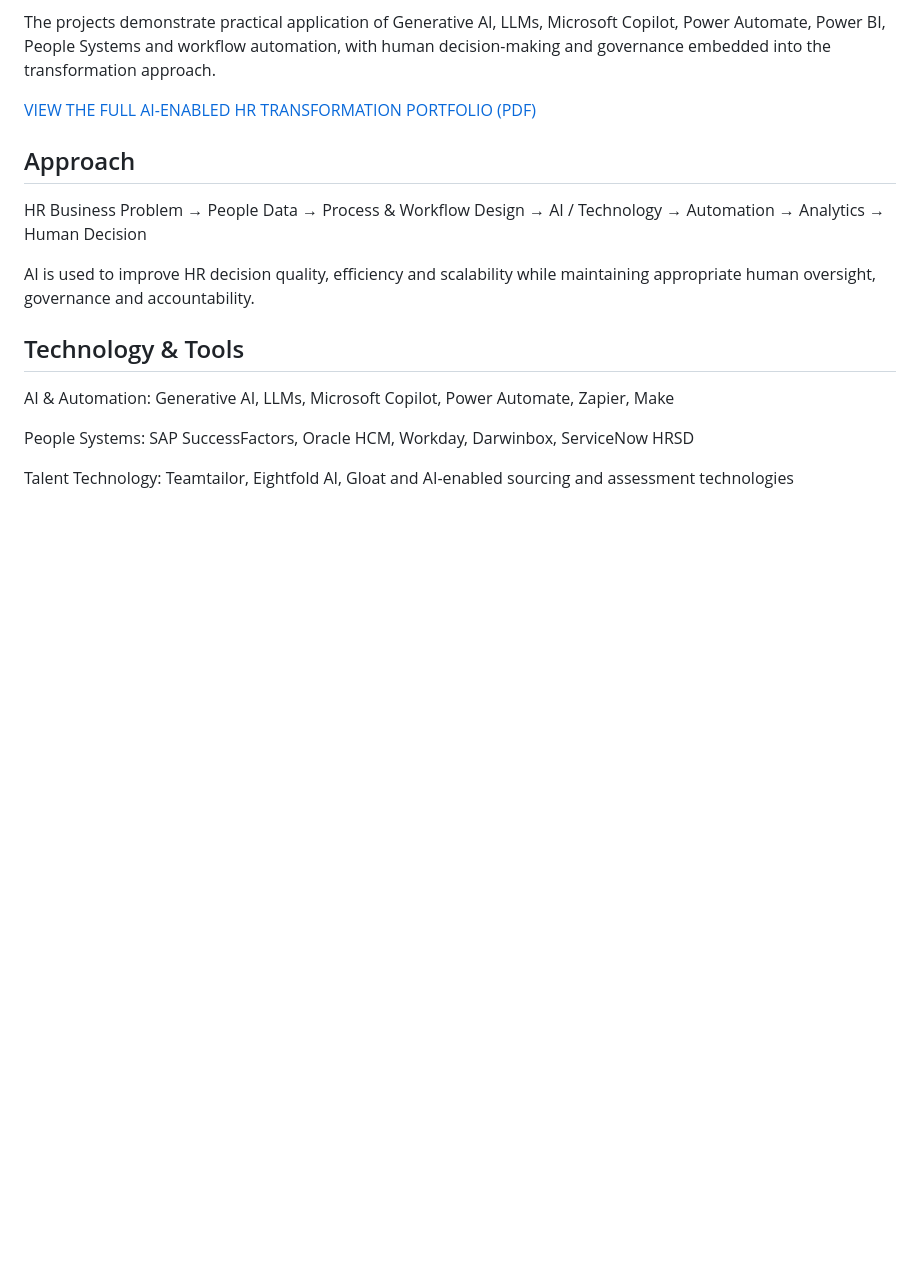
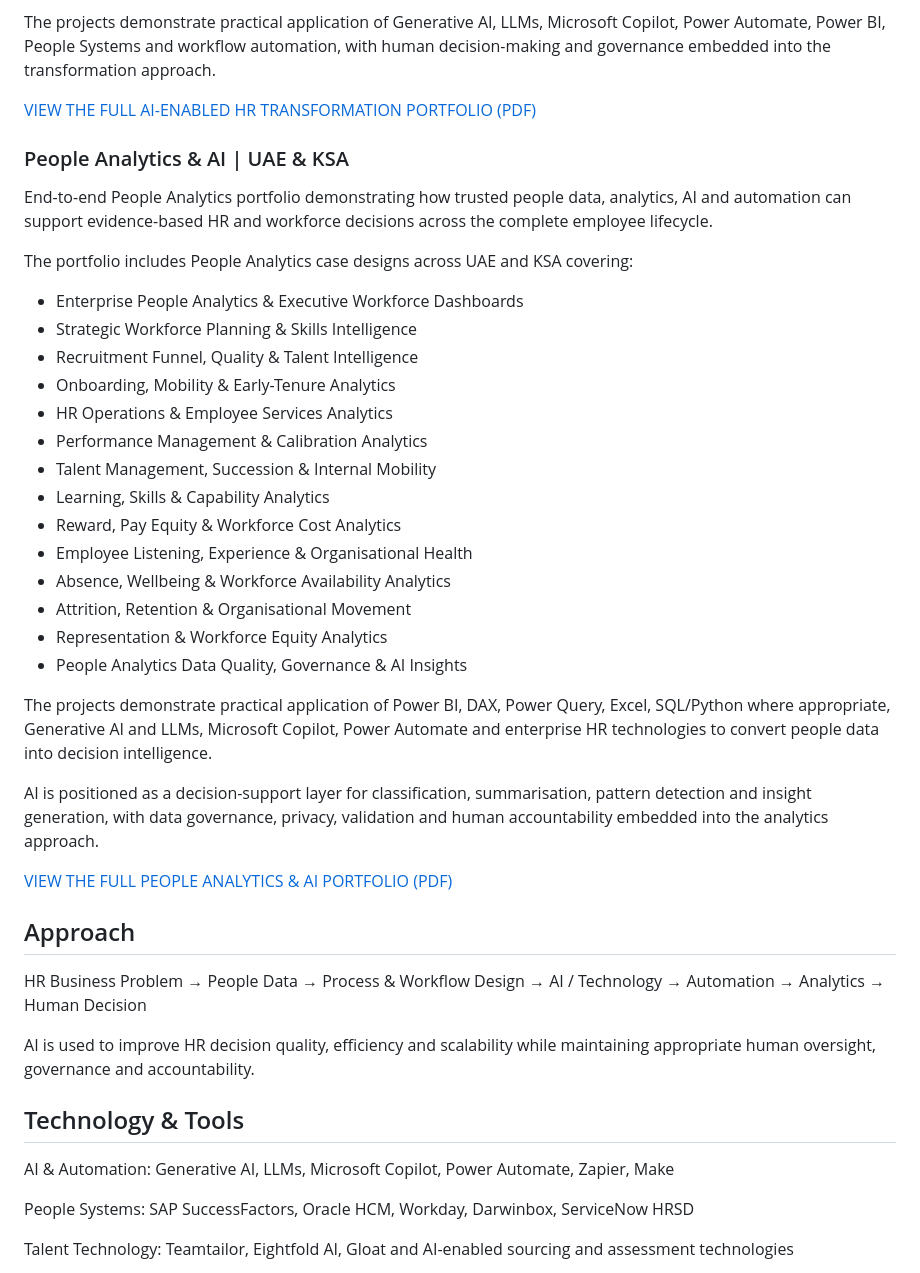
Before and after one commit to bircanuzan/AI-in-HR-Portfolio, a Markdown page: README.md, the part around the change. Rendered like a GitHub page; blank space fills up the shorter version.

Commit message:
Add People Analytics project to README

```diff
--- a/README.md
+++ b/README.md
@@ -57,7 +57,32 @@ The projects demonstrate practical application of Generative AI, LLMs, Microsoft
 
 [VIEW THE FULL AI-ENABLED HR TRANSFORMATION PORTFOLIO (PDF)](HumanEvoX_AI_Enabled_HR_Transformation_Portfolio.pdf)
 
+### People Analytics & AI | UAE & KSA
 
+End-to-end People Analytics portfolio demonstrating how trusted people data, analytics, AI and automation can support evidence-based HR and workforce decisions across the complete employee lifecycle.
+
+The portfolio includes People Analytics case designs across UAE and KSA covering:
+
+- Enterprise People Analytics & Executive Workforce Dashboards
+- Strategic Workforce Planning & Skills Intelligence
+- Recruitment Funnel, Quality & Talent Intelligence
+- Onboarding, Mobility & Early-Tenure Analytics
+- HR Operations & Employee Services Analytics
+- Performance Management & Calibration Analytics
+- Talent Management, Succession & Internal Mobility
+- Learning, Skills & Capability Analytics
+- Reward, Pay Equity & Workforce Cost Analytics
+- Employee Listening, Experience & Organisational Health
+- Absence, Wellbeing & Workforce Availability Analytics
+- Attrition, Retention & Organisational Movement
+- Representation & Workforce Equity Analytics
+- People Analytics Data Quality, Governance & AI Insights
+
+The projects demonstrate practical application of Power BI, DAX, Power Query, Excel, SQL/Python where appropriate, Generative AI and LLMs, Microsoft Copilot, Power Automate and enterprise HR technologies to convert people data into decision intelligence.
+
+AI is positioned as a decision-support layer for classification, summarisation, pattern detection and insight generation, with data governance, privacy, validation and human accountability embedded into the analytics approach.
+
+[VIEW THE FULL PEOPLE ANALYTICS & AI PORTFOLIO (PDF)](HumanEvoX_People_Analytics_AI_Portfolio.pdf)
 
 
 
```
